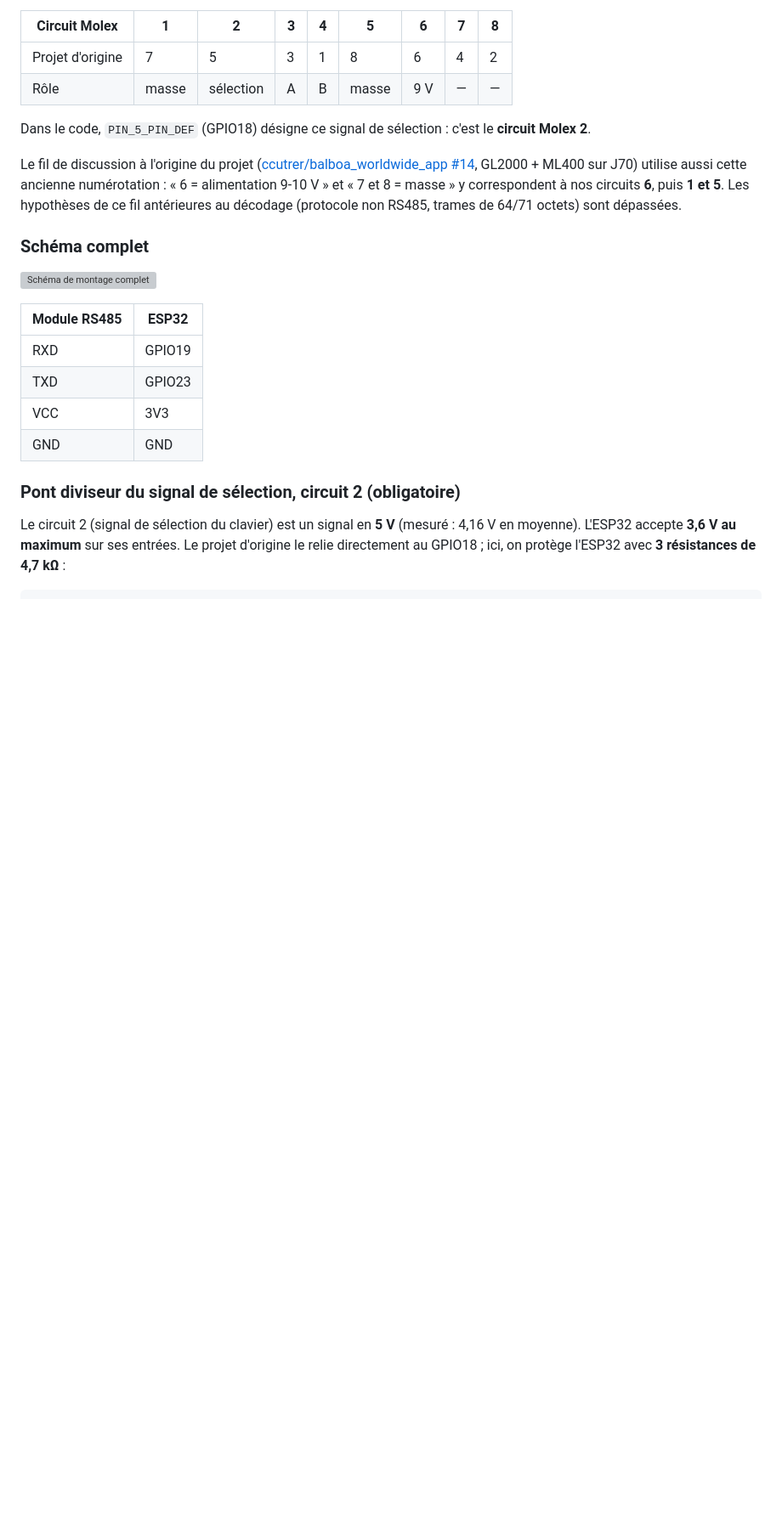
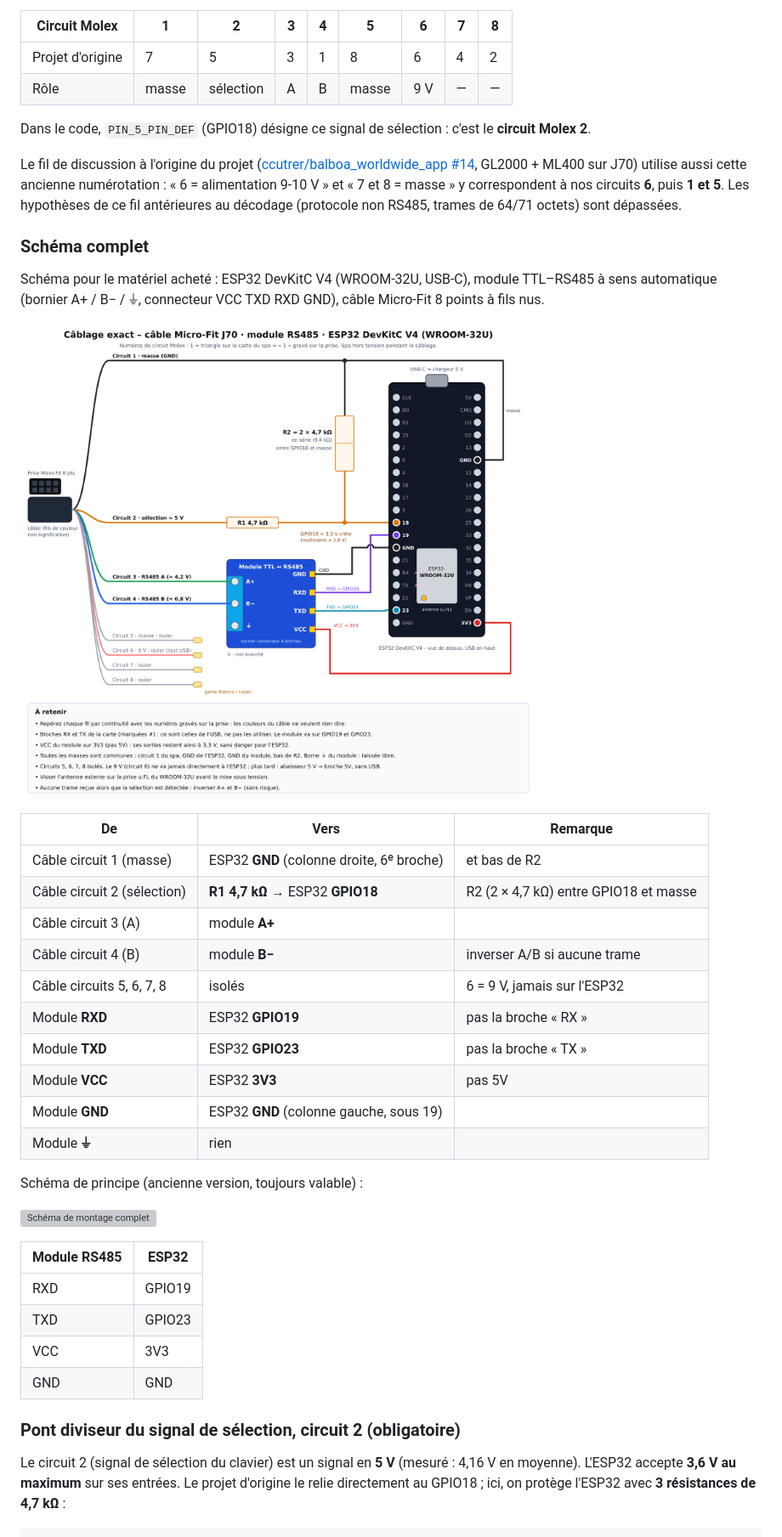
Before and after one commit to fquillerier/jacuzzi-balboa, a Markdown page: README.md, the part around the change. Shown at 85% size. Rendered like a GitHub page; pictures changed too: docs/cablage.png (added); folded sections open; blank space fills up the shorter version; grey boxes are pictures that could not be loaded.

Commit message:
Schéma de câblage exact pour le matériel acheté (DevKitC V4 WROOM-32U, module RS485 auto, câble Micro-Fit)
Co-Authored-By: Claude Opus 5.5 <noreply@anthropic.com>
Claude-Session: https://claude.ai/code/session_01QecKjxa68Ae7mJvySBfe33

```diff
--- a/README.md
+++ b/README.md
@@ -75,6 +75,25 @@ Le fil de discussion à l'origine du projet ([ccutrer/balboa_worldwide_app #14](
 </details>
 
 ### Schéma complet
+
+Schéma pour le matériel acheté : ESP32 DevKitC V4 (WROOM-32U, USB-C), module TTL–RS485 à sens automatique (bornier A+ / B− / ⏚, connecteur VCC TXD RXD GND), câble Micro-Fit 8 points à fils nus.
+
+![Câblage exact](docs/cablage.png)
+
+| De | Vers | Remarque |
+|---|---|---|
+| Câble circuit 1 (masse) | ESP32 **GND** (colonne droite, 6ᵉ broche) | et bas de R2 |
+| Câble circuit 2 (sélection) | **R1 4,7 kΩ** → ESP32 **GPIO18** | R2 (2 × 4,7 kΩ) entre GPIO18 et masse |
+| Câble circuit 3 (A) | module **A+** | |
+| Câble circuit 4 (B) | module **B−** | inverser A/B si aucune trame |
+| Câble circuits 5, 6, 7, 8 | isolés | 6 = 9 V, jamais sur l'ESP32 |
+| Module **RXD** | ESP32 **GPIO19** | pas la broche « RX » |
+| Module **TXD** | ESP32 **GPIO23** | pas la broche « TX » |
+| Module **VCC** | ESP32 **3V3** | pas 5V |
+| Module **GND** | ESP32 **GND** (colonne gauche, sous 19) | |
+| Module **⏚** | rien | |
+
+Schéma de principe (ancienne version, toujours valable) :
 
 ![Schéma de montage complet](docs/montage.svg)
 
```
Also changed, not shown: 1 other file.
